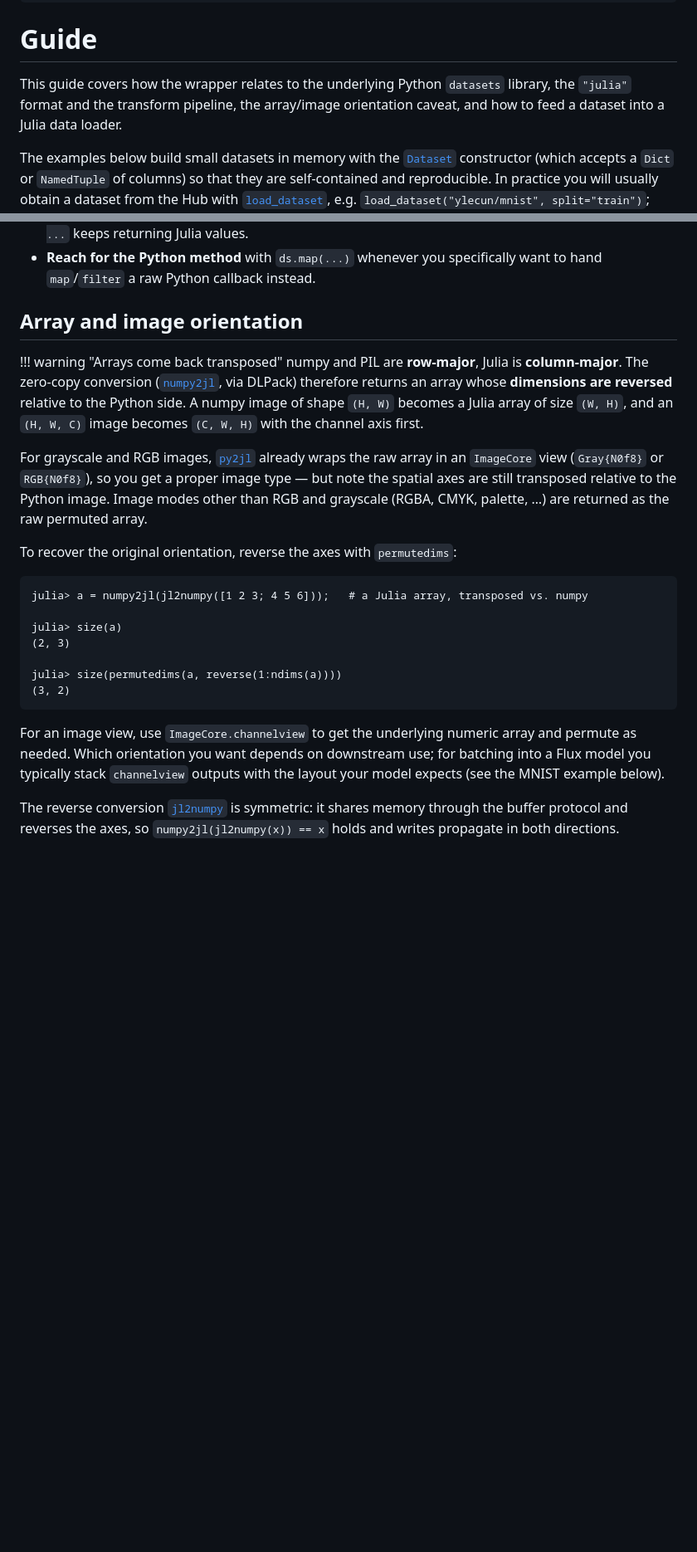
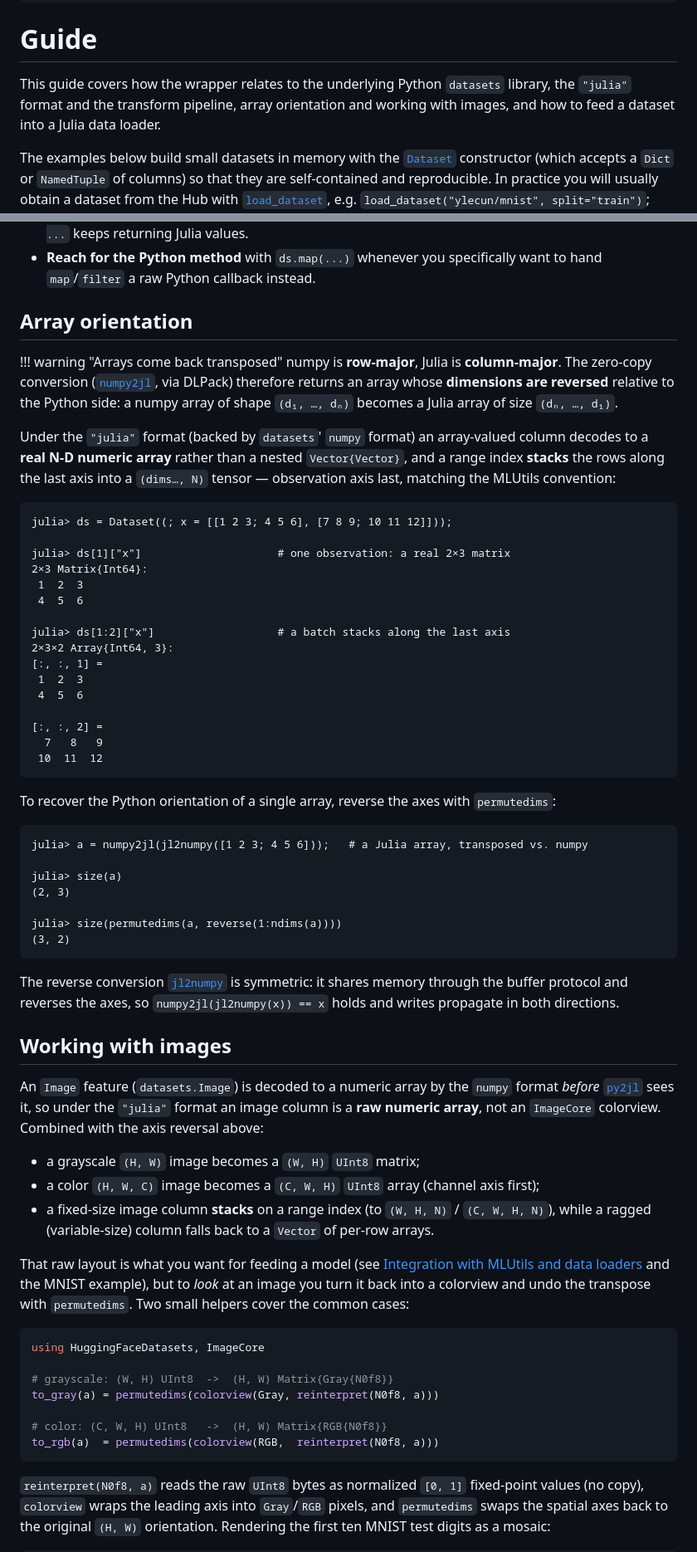
Before and after one commit to JuliaGenAI/HuggingFaceDatasets.jl, a Markdown page: docs/src/guide.md, 2 parts joined by grey strips. Shown at 83% size. GitHub-like rendering; blank space fills up the shorter version.

````diff
--- a/docs/src/guide.md
+++ b/docs/src/guide.md
@@ -8,8 +8,8 @@ end
 # Guide
 
 This guide covers how the wrapper relates to the underlying Python `datasets` library,
-the `"julia"` format and the transform pipeline, the array/image orientation caveat, and
-how to feed a dataset into a Julia data loader.
+the `"julia"` format and the transform pipeline, array orientation and working with
+images, and how to feed a dataset into a Julia data loader.
 
 The examples below build small datasets in memory with the [`Dataset`](@ref) constructor
 (which accepts a `Dict` or `NamedTuple` of columns) so that they are self-contained and
@@ -275,21 +278,39 @@ A few things to note:
 - **Reach for the Python method** with `ds.map(...)` whenever you specifically want to
   hand `map`/`filter` a raw Python callback instead.
 
-## Array and image orientation
+## Array orientation
 
 !!! warning "Arrays come back transposed"
-    numpy and PIL are **row-major**, Julia is **column-major**. The zero-copy conversion
+    numpy is **row-major**, Julia is **column-major**. The zero-copy conversion
     ([`numpy2jl`](@ref), via DLPack) therefore returns an array whose **dimensions are
-    reversed** relative to the Python side. A numpy image of shape `(H, W)` becomes a
-    Julia array of size `(W, H)`, and an `(H, W, C)` image becomes `(C, W, H)` with the
-    channel axis first.
+    reversed** relative to the Python side: a numpy array of shape `(d₁, …, dₙ)` becomes a
+    Julia array of size `(dₙ, …, d₁)`.
 
-For grayscale and RGB images, [`py2jl`](@ref) already wraps the raw array in an
-`ImageCore` view (`Gray{N0f8}` or `RGB{N0f8}`), so you get a proper image type — but note
-the spatial axes are still transposed relative to the Python image. Image modes other
-than RGB and grayscale (RGBA, CMYK, palette, …) are returned as the raw permuted array.
+Under the `"julia"` format (backed by `datasets`' `numpy` format) an array-valued column
+decodes to a **real N-D numeric array** rather than a nested `Vector{Vector}`, and a range
+index **stacks** the rows along the last axis into a `(dims…, N)` tensor — observation axis
+last, matching the MLUtils convention:
 
-To recover the original orientation, reverse the axes with `permutedims`:
+```jldoctest guide
+julia> ds = Dataset((; x = [[1 2 3; 4 5 6], [7 8 9; 10 11 12]]));
+
+julia> ds[1]["x"]                     # one observation: a real 2×3 matrix
+2×3 Matrix{Int64}:
+ 1  2  3
+ 4  5  6
+
+julia> ds[1:2]["x"]                   # a batch stacks along the last axis
+2×3×2 Array{Int64, 3}:
+[:, :, 1] =
+ 1  2  3
+ 4  5  6
+
+[:, :, 2] =
+  7   8   9
+ 10  11  12
+```
+
+To recover the Python orientation of a single array, reverse the axes with `permutedims`:
 
 ```jldoctest guide
 julia> a = numpy2jl(jl2numpy([1 2 3; 4 5 6]));   # a Julia array, transposed vs. numpy
@@ -301,11 +322,38 @@ julia> size(permutedims(a, reverse(1:ndims(a))))
 (3, 2)
 ```
 
-For an image view, use `ImageCore.channelview` to get the underlying numeric array and
-permute as needed. Which orientation you want depends on downstream use; for batching
-into a Flux model you typically stack `channelview` outputs with the layout your model
-expects (see the MNIST example below).
-
 The reverse conversion [`jl2numpy`](@ref) is symmetric: it shares memory through the
 buffer protocol and reverses the axes, so `numpy2jl(jl2numpy(x)) == x` holds and writes
 propagate in both directions.
+
+## Working with images
+
+An `Image` feature (`datasets.Image`) is decoded to a numeric array by the `numpy` format
+*before* [`py2jl`](@ref) sees it, so under the `"julia"` format an image column is a **raw
+numeric array**, not an `ImageCore` colorview. Combined with the axis reversal above:
+
+- a grayscale `(H, W)` image becomes a `(W, H)` `UInt8` matrix;
+- a color `(H, W, C)` image becomes a `(C, W, H)` `UInt8` array (channel axis first);
+- a fixed-size image column **stacks** on a range index (to `(W, H, N)` / `(C, W, H, N)`),
+  while a ragged (variable-size) column falls back to a `Vector` of per-row arrays.
+
+That raw layout is what you want for feeding a model (see
+[Integration with MLUtils and data loaders](@ref) and the MNIST example), but to *look* at
+an image you turn it back into a colorview and undo the transpose with `permutedims`. Two
+small helpers cover the common cases:
+
+```julia
+using HuggingFaceDatasets, ImageCore
+
+# grayscale: (W, H) UInt8  ->  (H, W) Matrix{Gray{N0f8}}
+to_gray(a) = permutedims(colorview(Gray, reinterpret(N0f8, a)))
+
+# color: (C, W, H) UInt8   ->  (H, W) Matrix{RGB{N0f8}}
+to_rgb(a)  = permutedims(colorview(RGB,  reinterpret(N0f8, a)))
+```
+
+`reinterpret(N0f8, a)` reads the raw `UInt8` bytes as normalized `[0, 1]` fixed-point
+values (no copy), `colorview` wraps the leading axis into `Gray`/`RGB` pixels, and
+`permutedims` swaps the spatial axes back to the original `(H, W)` orientation. Rendering
+the first ten MNIST test digits as a mosaic:
+
````
Also changed, not shown: other parts of docs/src/guide.md (+58 -32 lines), README.md (+15 -14 lines), docs/src/index.md (+21 -17 lines), docs/src/assets/mnist_digits.png (added), 9 other files.
